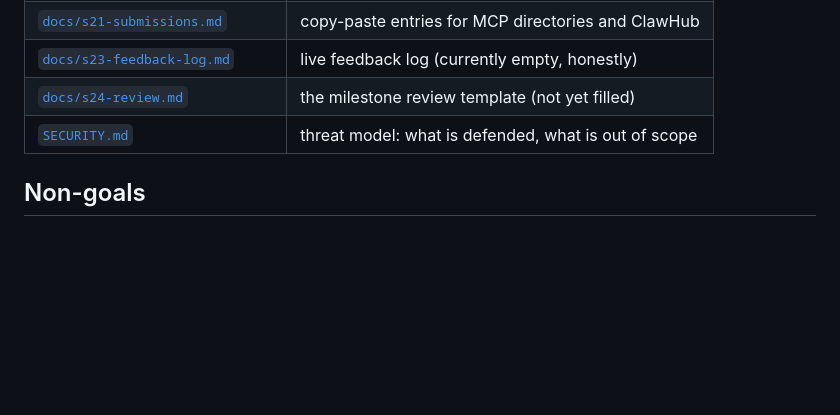
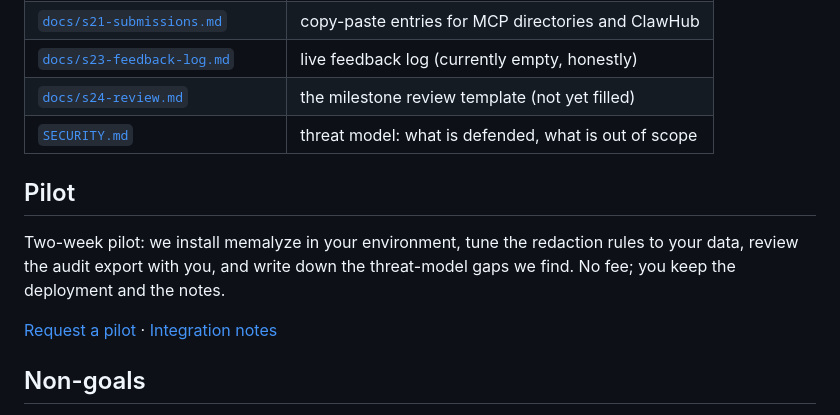
Before and after one commit to mahaoboy/memalyze, a Markdown page: README.md, the part around the change. Drawn GitHub-style; blank space fills up the shorter version.

Commit message:
docs: README 增加 pilot 入口

```diff
--- a/README.md
+++ b/README.md
@@ -280,6 +280,15 @@ CI (no daemon in the dev environment), brute-force vector scan, Chinese-first de
 | [`docs/s24-review.md`](docs/s24-review.md) | the milestone review template (not yet filled) |
 | [`SECURITY.md`](SECURITY.md) | threat model: what is defended, what is out of scope |
 
+## Pilot
+
+Two-week pilot: we install memalyze in your environment, tune the redaction rules to your
+data, review the audit export with you, and write down the threat-model gaps we find. No fee;
+you keep the deployment and the notes.
+
+[Request a pilot](https://github.com/mahaoboy/memalyze/issues/new?template=pilot.yml&title=%5Bpilot%5D%20) ·
+[Integration notes](https://mahaoboy.github.io/memalyze/integration.html)
+
 ## Non-goals
 
 - Not a SaaS: you self-host, we do not hold your data.
```
